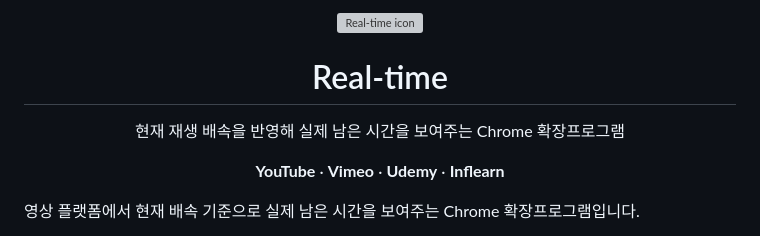
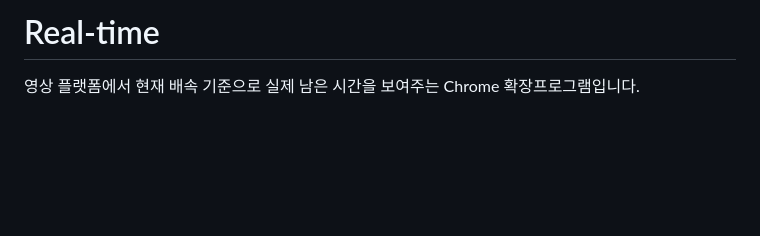
Before and after one commit to yunkooo/real-time, a Markdown page: README.md, the part around the change. GitHub-like rendering; blank space fills up the shorter version; grey boxes are pictures that could not be loaded.

Commit message:
Revert "README 아이콘 브랜딩 추가"
This reverts commit 8411a0b768257cc4d5674b5e9b6fe890608533fd.

```diff
--- a/README.md
+++ b/README.md
@@ -1,16 +1,4 @@
-<p align="center">
-  <img src="./assets/icons/icon.svg" alt="Real-time icon" width="120" height="120" />
-</p>
-
-<h1 align="center">Real-time</h1>
-
-<p align="center">
-  현재 재생 배속을 반영해 실제 남은 시간을 보여주는 Chrome 확장프로그램
-</p>
-
-<p align="center">
-  <strong>YouTube</strong> · <strong>Vimeo</strong> · <strong>Udemy</strong> · <strong>Inflearn</strong>
-</p>
+# Real-time
 
 영상 플랫폼에서 현재 배속 기준으로 실제 남은 시간을 보여주는 Chrome 확장프로그램입니다.
 
```
